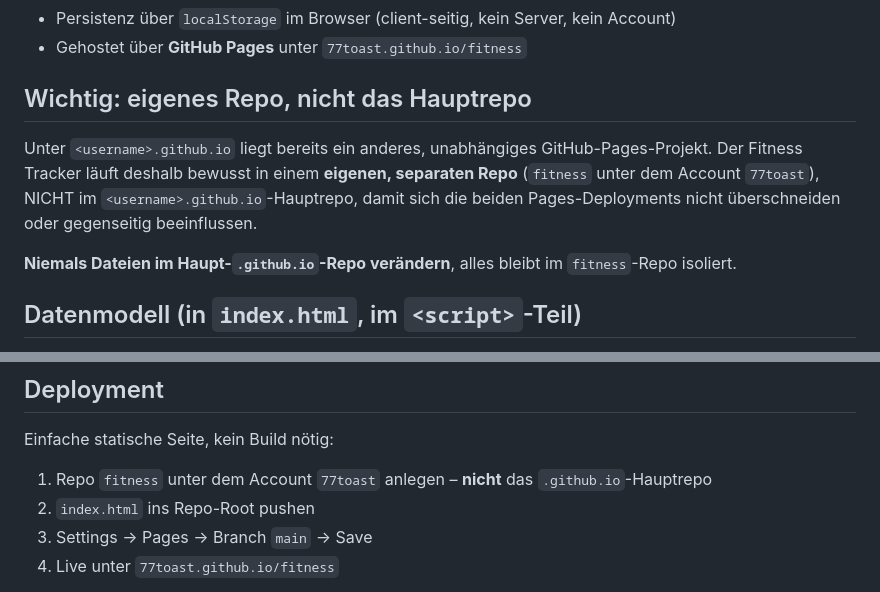
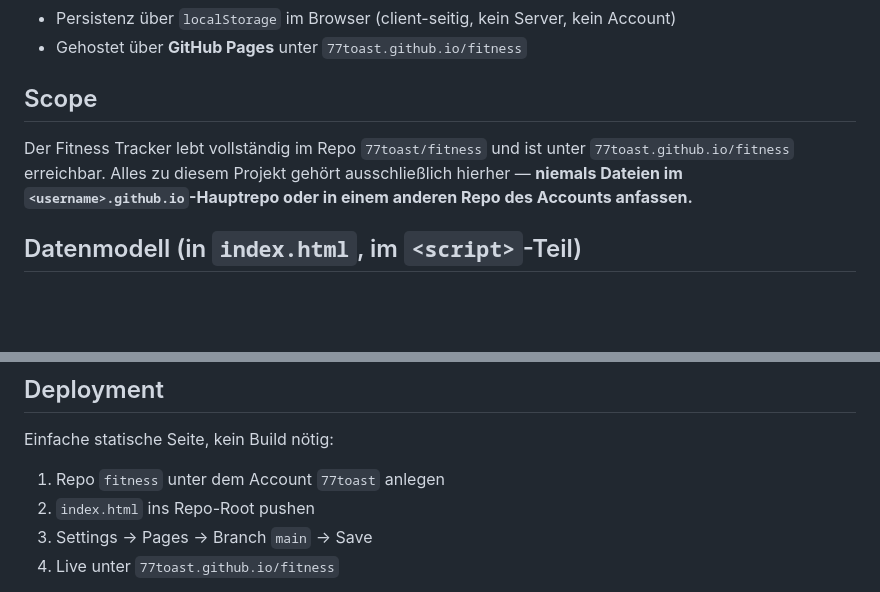
Before and after one commit to 77toast/fitness, a Markdown page: README.md, 2 parts joined by grey strips. Drawn GitHub-style; blank space fills up the shorter version.

Commit message:
README: state the repo scope without describing anything else
The section now says only where this project lives and that nothing
outside it gets touched. No reason, no reference to what else the
account hosts. The deployment step drops its duplicate of the same rule.

```diff
--- a/README.md
+++ b/README.md
@@ -14,11 +14,9 @@ Günstiger, high-protein Meal-Prep-Plan (Magerquark, Skyr, Whey, Reis, Hähnchen
 - Persistenz über `localStorage` im Browser (client-seitig, kein Server, kein Account)
 - Gehostet über **GitHub Pages** unter `77toast.github.io/fitness`
 
-## Wichtig: eigenes Repo, nicht das Hauptrepo
+## Scope
 
-Unter `<username>.github.io` liegt bereits ein anderes, unabhängiges GitHub-Pages-Projekt. Der Fitness Tracker läuft deshalb bewusst in einem **eigenen, separaten Repo** (`fitness` unter dem Account `77toast`), NICHT im `<username>.github.io`-Hauptrepo, damit sich die beiden Pages-Deployments nicht überschneiden oder gegenseitig beeinflussen.
-
-**Niemals Dateien im Haupt-`.github.io`-Repo verändern**, alles bleibt im `fitness`-Repo isoliert.
+Der Fitness Tracker lebt vollständig im Repo `77toast/fitness` und ist unter `77toast.github.io/fitness` erreichbar. Alles zu diesem Projekt gehört ausschließlich hierher — **niemals Dateien im `<username>.github.io`-Hauptrepo oder in einem anderen Repo des Accounts anfassen.**
 
 ## Datenmodell (in `index.html`, im `<script>`-Teil)
 
@@ -143,7 +141,7 @@ Wenn echter Schutz gewünscht ist: statt GitHub Pages auf **Netlify** oder **Ver
 
 Einfache statische Seite, kein Build nötig:
 
-1. Repo `fitness` unter dem Account `77toast` anlegen – **nicht** das `.github.io`-Hauptrepo
+1. Repo `fitness` unter dem Account `77toast` anlegen
 2. `index.html` ins Repo-Root pushen
 3. Settings → Pages → Branch `main` → Save
 4. Live unter `77toast.github.io/fitness`
```
